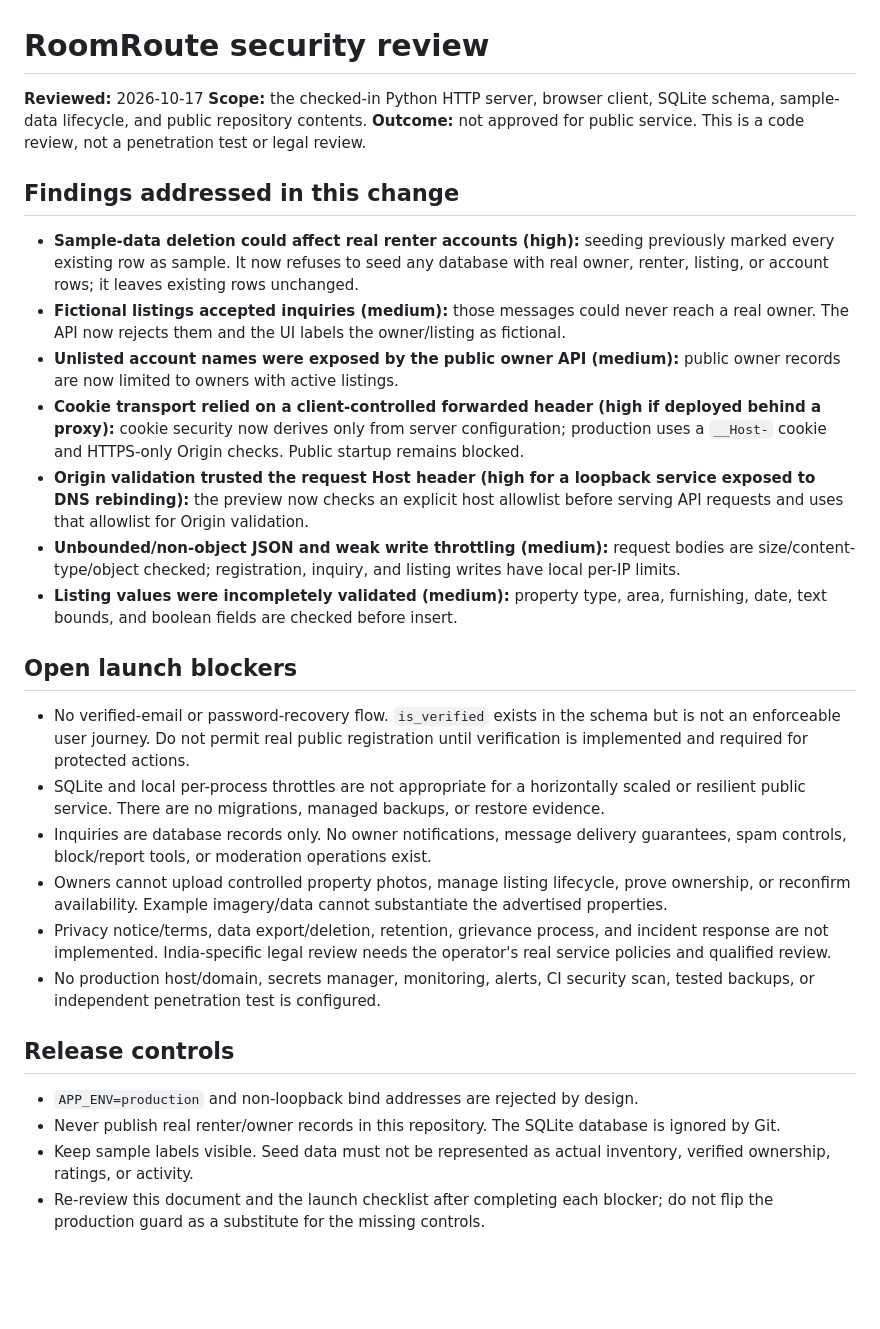
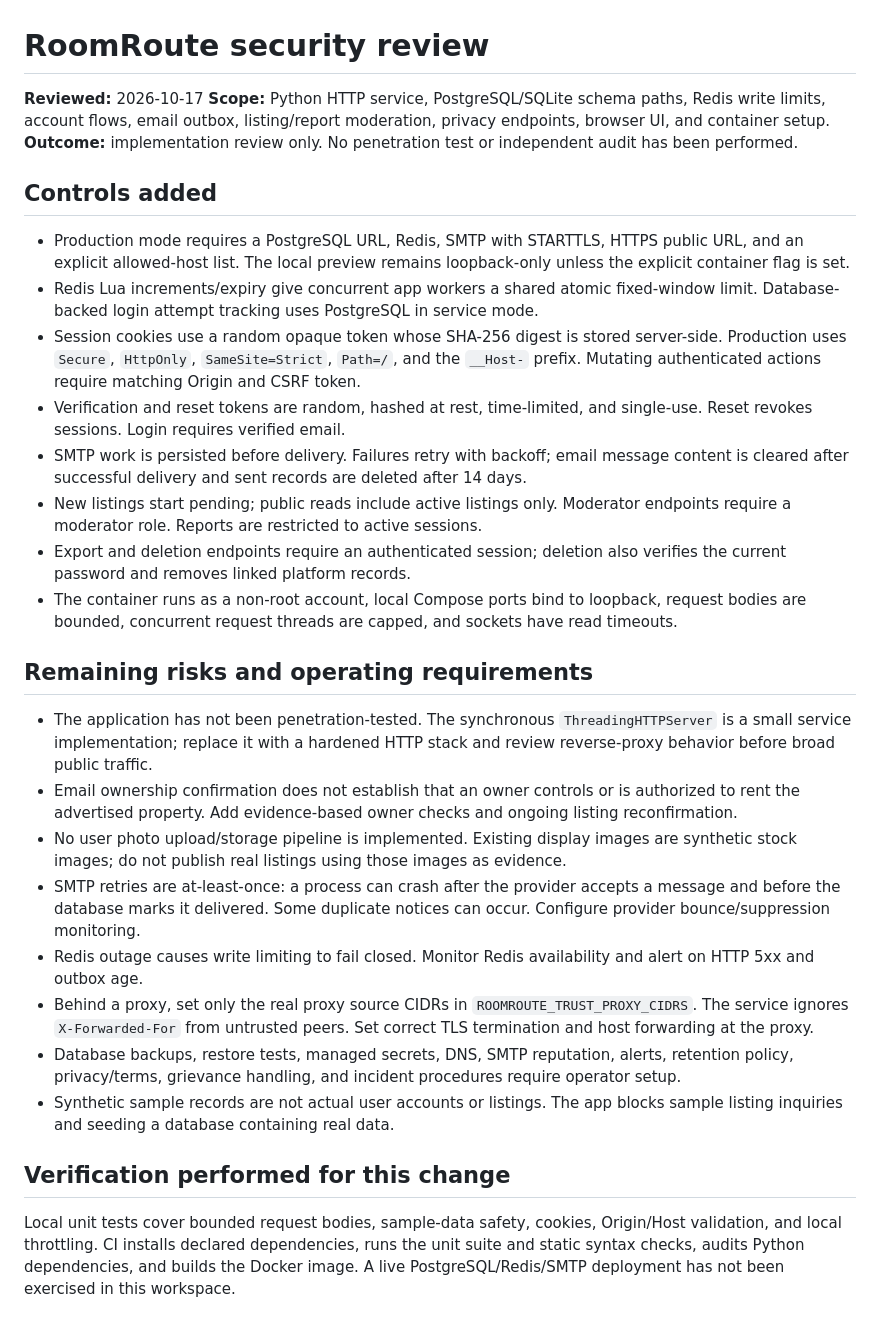
Before and after one commit to tanay-gaykwad/roomroute, a Markdown page: SECURITY_REVIEW.md, the part around the change. Drawn GitHub-style; blank space fills up the shorter version.

Commit message:
Add RoomRoute service readiness and protections

```diff
--- a/SECURITY_REVIEW.md
+++ b/SECURITY_REVIEW.md
@@ -1,31 +1,31 @@
 # RoomRoute security review
 
 **Reviewed:** 2026-10-17
-**Scope:** the checked-in Python HTTP server, browser client, SQLite schema, sample-data lifecycle, and public repository contents.
-**Outcome:** not approved for public service. This is a code review, not a penetration test or legal review.
+**Scope:** Python HTTP service, PostgreSQL/SQLite schema paths, Redis write limits, account flows, email outbox, listing/report moderation, privacy endpoints, browser UI, and container setup.
+**Outcome:** implementation review only. No penetration test or independent audit has been performed.
 
-## Findings addressed in this change
+## Controls added
 
-- **Sample-data deletion could affect real renter accounts (high):** seeding previously marked every existing row as sample. It now refuses to seed any database with real owner, renter, listing, or account rows; it leaves existing rows unchanged.
-- **Fictional listings accepted inquiries (medium):** those messages could never reach a real owner. The API now rejects them and the UI labels the owner/listing as fictional.
-- **Unlisted account names were exposed by the public owner API (medium):** public owner records are now limited to owners with active listings.
-- **Cookie transport relied on a client-controlled forwarded header (high if deployed behind a proxy):** cookie security now derives only from server configuration; production uses a `__Host-` cookie and HTTPS-only Origin checks. Public startup remains blocked.
-- **Origin validation trusted the request Host header (high for a loopback service exposed to DNS rebinding):** the preview now checks an explicit host allowlist before serving API requests and uses that allowlist for Origin validation.
-- **Unbounded/non-object JSON and weak write throttling (medium):** request bodies are size/content-type/object checked; registration, inquiry, and listing writes have local per-IP limits.
-- **Listing values were incompletely validated (medium):** property type, area, furnishing, date, text bounds, and boolean fields are checked before insert.
+- Production mode requires a PostgreSQL URL, Redis, SMTP with STARTTLS, HTTPS public URL, and an explicit allowed-host list. The local preview remains loopback-only unless the explicit container flag is set.
+- Redis Lua increments/expiry give concurrent app workers a shared atomic fixed-window limit. Database-backed login attempt tracking uses PostgreSQL in service mode.
+- Session cookies use a random opaque token whose SHA-256 digest is stored server-side. Production uses `Secure`, `HttpOnly`, `SameSite=Strict`, `Path=/`, and the `__Host-` prefix. Mutating authenticated actions require matching Origin and CSRF token.
+- Verification and reset tokens are random, hashed at rest, time-limited, and single-use. Reset revokes sessions. Login requires verified email.
+- SMTP work is persisted before delivery. Failures retry with backoff; email message content is cleared after successful delivery and sent records are deleted after 14 days.
+- New listings start pending; public reads include active listings only. Moderator endpoints require a moderator role. Reports are restricted to active sessions.
+- Export and deletion endpoints require an authenticated session; deletion also verifies the current password and removes linked platform records.
+- The container runs as a non-root account, local Compose ports bind to loopback, request bodies are bounded, concurrent request threads are capped, and sockets have read timeouts.
 
-## Open launch blockers
+## Remaining risks and operating requirements
 
-- No verified-email or password-recovery flow. `is_verified` exists in the schema but is not an enforceable user journey. Do not permit real public registration until verification is implemented and required for protected actions.
-- SQLite and local per-process throttles are not appropriate for a horizontally scaled or resilient public service. There are no migrations, managed backups, or restore evidence.
-- Inquiries are database records only. No owner notifications, message delivery guarantees, spam controls, block/report tools, or moderation operations exist.
-- Owners cannot upload controlled property photos, manage listing lifecycle, prove ownership, or reconfirm availability. Example imagery/data cannot substantiate the advertised properties.
-- Privacy notice/terms, data export/deletion, retention, grievance process, and incident response are not implemented. India-specific legal review needs the operator's real service policies and qualified review.
-- No production host/domain, secrets manager, monitoring, alerts, CI security scan, tested backups, or independent penetration test is configured.
+- The application has not been penetration-tested. The synchronous `ThreadingHTTPServer` is a small service implementation; replace it with a hardened HTTP stack and review reverse-proxy behavior before broad public traffic.
+- Email ownership confirmation does not establish that an owner controls or is authorized to rent the advertised property. Add evidence-based owner checks and ongoing listing reconfirmation.
+- No user photo upload/storage pipeline is implemented. Existing display images are synthetic stock images; do not publish real listings using those images as evidence.
+- SMTP retries are at-least-once: a process can crash after the provider accepts a message and before the database marks it delivered. Some duplicate notices can occur. Configure provider bounce/suppression monitoring.
+- Redis outage causes write limiting to fail closed. Monitor Redis availability and alert on HTTP 5xx and outbox age.
+- Behind a proxy, set only the real proxy source CIDRs in `ROOMROUTE_TRUST_PROXY_CIDRS`. The service ignores `X-Forwarded-For` from untrusted peers. Set correct TLS termination and host forwarding at the proxy.
+- Database backups, restore tests, managed secrets, DNS, SMTP reputation, alerts, retention policy, privacy/terms, grievance handling, and incident procedures require operator setup.
+- Synthetic sample records are not actual user accounts or listings. The app blocks sample listing inquiries and seeding a database containing real data.
 
-## Release controls
+## Verification performed for this change
 
-- `APP_ENV=production` and non-loopback bind addresses are rejected by design.
-- Never publish real renter/owner records in this repository. The SQLite database is ignored by Git.
-- Keep sample labels visible. Seed data must not be represented as actual inventory, verified ownership, ratings, or activity.
-- Re-review this document and the launch checklist after completing each blocker; do not flip the production guard as a substitute for the missing controls.
+Local unit tests cover bounded request bodies, sample-data safety, cookies, Origin/Host validation, and local throttling. CI installs declared dependencies, runs the unit suite and static syntax checks, audits Python dependencies, and builds the Docker image. A live PostgreSQL/Redis/SMTP deployment has not been exercised in this workspace.
```
